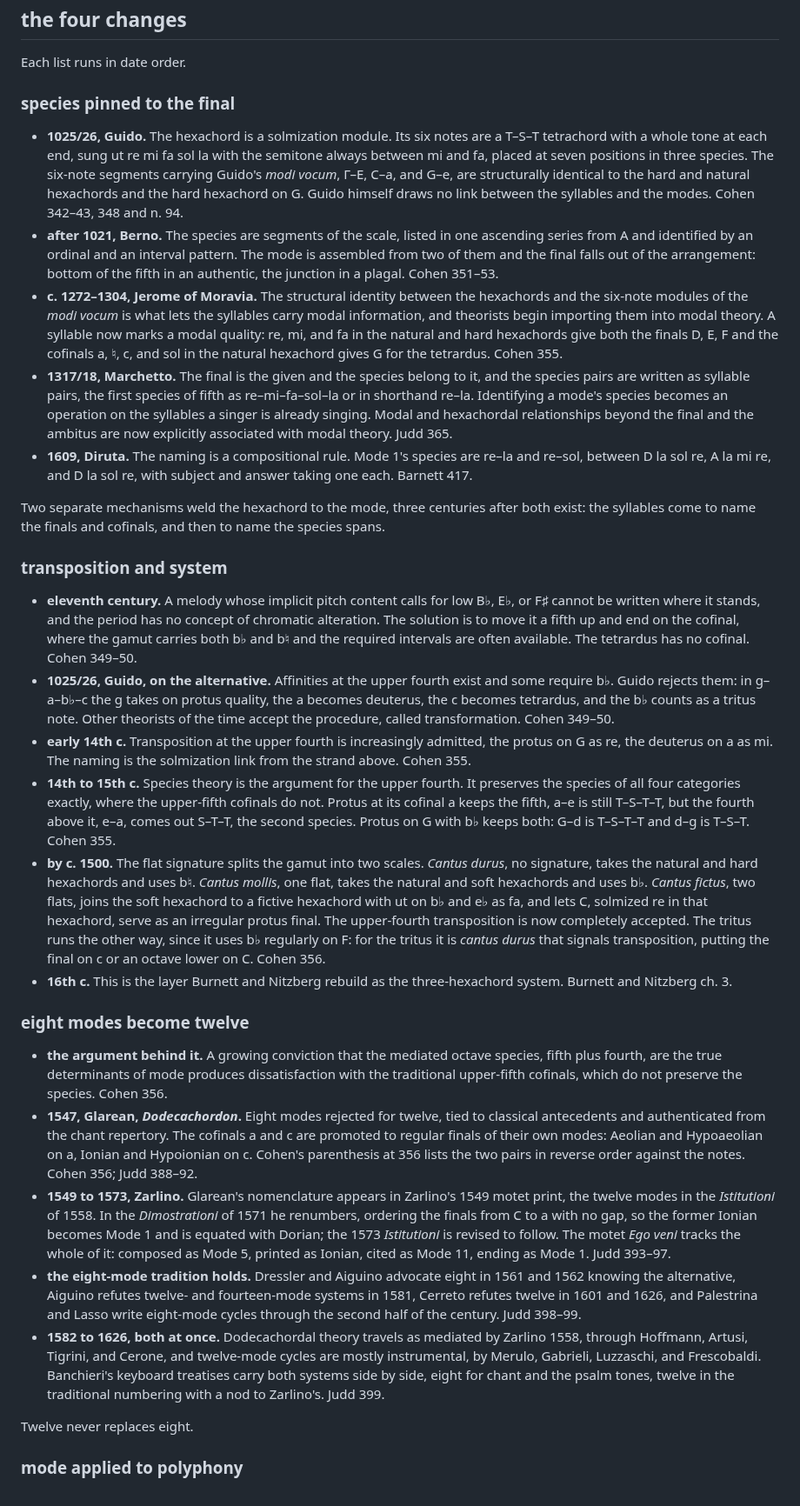
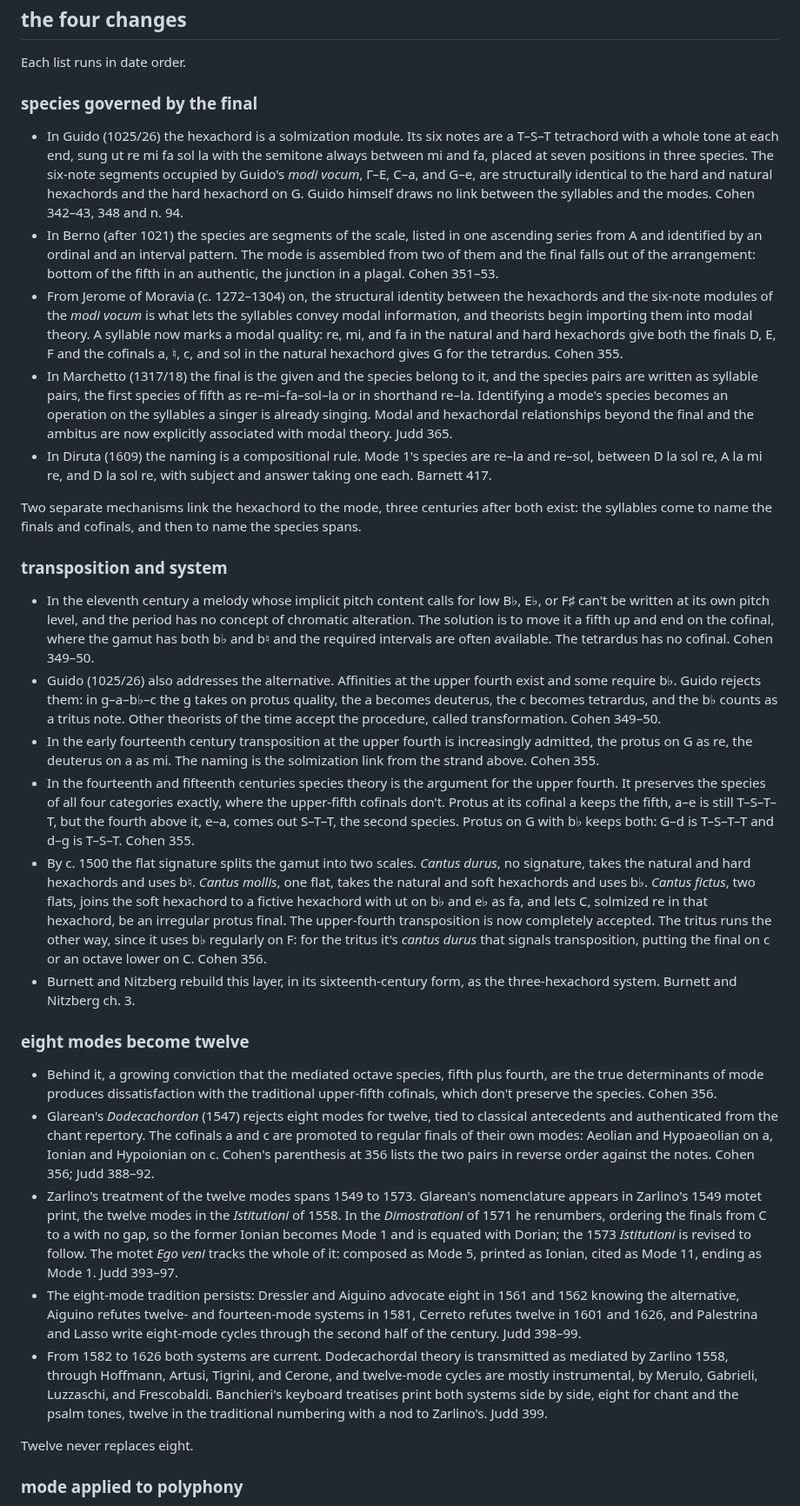
Before and after one commit to csuebmusic/mus601, a Markdown page: lesson-plans/unit-1-modal-theory-1000-1600.md, the part around one of its changes. Shown at 87% size. GitHub-like rendering.

Commit message:
Apply the prose rules to lesson-plans/unit-1-modal-theory-1000-1600.md
lesson-plans/unit-1-modal-theory-1000-1600.md: contractions, dead metaphors, fragments, and label layouts revised
against the communication section of the profile preferences.

Co-Authored-By: Claude Opus 5.5 <noreply@anthropic.com>
Claude-Session: https://claude.ai/code/session_013i7dKxL6ftsjMVfekJSXF5

```diff
--- a/lesson-plans/unit-1-modal-theory-1000-1600.md
+++ b/lesson-plans/unit-1-modal-theory-1000-1600.md
@@ -38,32 +38,32 @@ The three student-facing pages: `tools/modal-species.html`, `tools/gamut-layers.
 
 Each list runs in date order.
 
-### species pinned to the final
+### species governed by the final
 
-- **1025/26, Guido.** The hexachord is a solmization module. Its six notes are a T–S–T tetrachord with a whole tone at each end, sung ut re mi fa sol la with the semitone always between mi and fa, placed at seven positions in three species. The six-note segments carrying Guido's *modi vocum*, Γ–E, C–a, and G–e, are structurally identical to the hard and natural hexachords and the hard hexachord on G. Guido himself draws no link between the syllables and the modes. Cohen 342–43, 348 and n. 94.
-- **after 1021, Berno.** The species are segments of the scale, listed in one ascending series from A and identified by an ordinal and an interval pattern. The mode is assembled from two of them and the final falls out of the arrangement: bottom of the fifth in an authentic, the junction in a plagal. Cohen 351–53.
-- **c. 1272–1304, Jerome of Moravia.** The structural identity between the hexachords and the six-note modules of the *modi vocum* is what lets the syllables carry modal information, and theorists begin importing them into modal theory. A syllable now marks a modal quality: re, mi, and fa in the natural and hard hexachords give both the finals D, E, F and the cofinals a, ♮, c, and sol in the natural hexachord gives G for the tetrardus. Cohen 355.
-- **1317/18, Marchetto.** The final is the given and the species belong to it, and the species pairs are written as syllable pairs, the first species of fifth as re–mi–fa–sol–la or in shorthand re–la. Identifying a mode's species becomes an operation on the syllables a singer is already singing. Modal and hexachordal relationships beyond the final and the ambitus are now explicitly associated with modal theory. Judd 365.
-- **1609, Diruta.** The naming is a compositional rule. Mode 1's species are re–la and re–sol, between D la sol re, A la mi re, and D la sol re, with subject and answer taking one each. Barnett 417.
+- In Guido (1025/26) the hexachord is a solmization module. Its six notes are a T–S–T tetrachord with a whole tone at each end, sung ut re mi fa sol la with the semitone always between mi and fa, placed at seven positions in three species. The six-note segments occupied by Guido's *modi vocum*, Γ–E, C–a, and G–e, are structurally identical to the hard and natural hexachords and the hard hexachord on G. Guido himself draws no link between the syllables and the modes. Cohen 342–43, 348 and n. 94.
+- In Berno (after 1021) the species are segments of the scale, listed in one ascending series from A and identified by an ordinal and an interval pattern. The mode is assembled from two of them and the final falls out of the arrangement: bottom of the fifth in an authentic, the junction in a plagal. Cohen 351–53.
+- From Jerome of Moravia (c. 1272–1304) on, the structural identity between the hexachords and the six-note modules of the *modi vocum* is what lets the syllables convey modal information, and theorists begin importing them into modal theory. A syllable now marks a modal quality: re, mi, and fa in the natural and hard hexachords give both the finals D, E, F and the cofinals a, ♮, c, and sol in the natural hexachord gives G for the tetrardus. Cohen 355.
+- In Marchetto (1317/18) the final is the given and the species belong to it, and the species pairs are written as syllable pairs, the first species of fifth as re–mi–fa–sol–la or in shorthand re–la. Identifying a mode's species becomes an operation on the syllables a singer is already singing. Modal and hexachordal relationships beyond the final and the ambitus are now explicitly associated with modal theory. Judd 365.
+- In Diruta (1609) the naming is a compositional rule. Mode 1's species are re–la and re–sol, between D la sol re, A la mi re, and D la sol re, with subject and answer taking one each. Barnett 417.
 
-Two separate mechanisms weld the hexachord to the mode, three centuries after both exist: the syllables come to name the finals and cofinals, and then to name the species spans.
+Two separate mechanisms link the hexachord to the mode, three centuries after both exist: the syllables come to name the finals and cofinals, and then to name the species spans.
 
 ### transposition and system
 
-- **eleventh century.** A melody whose implicit pitch content calls for low B♭, E♭, or F♯ cannot be written where it stands, and the period has no concept of chromatic alteration. The solution is to move it a fifth up and end on the cofinal, where the gamut carries both b♭ and b♮ and the required intervals are often available. The tetrardus has no cofinal. Cohen 349–50.
-- **1025/26, Guido, on the alternative.** Affinities at the upper fourth exist and some require b♭. Guido rejects them: in g–a–b♭–c the g takes on protus quality, the a becomes deuterus, the c becomes tetrardus, and the b♭ counts as a tritus note. Other theorists of the time accept the procedure, called transformation. Cohen 349–50.
-- **early 14th c.** Transposition at the upper fourth is increasingly admitted, the protus on G as re, the deuterus on a as mi. The naming is the solmization link from the strand above. Cohen 355.
-- **14th to 15th c.** Species theory is the argument for the upper fourth. It preserves the species of all four categories exactly, where the upper-fifth cofinals do not. Protus at its cofinal a keeps the fifth, a–e is still T–S–T–T, but the fourth above it, e–a, comes out S–T–T, the second species. Protus on G with b♭ keeps both: G–d is T–S–T–T and d–g is T–S–T. Cohen 355.
-- **by c. 1500.** The flat signature splits the gamut into two scales. *Cantus durus*, no signature, takes the natural and hard hexachords and uses b♮. *Cantus mollis*, one flat, takes the natural and soft hexachords and uses b♭. *Cantus fictus*, two flats, joins the soft hexachord to a fictive hexachord with ut on b♭ and e♭ as fa, and lets C, solmized re in that hexachord, serve as an irregular protus final. The upper-fourth transposition is now completely accepted. The tritus runs the other way, since it uses b♭ regularly on F: for the tritus it is *cantus durus* that signals transposition, putting the final on c or an octave lower on C. Cohen 356.
-- **16th c.** This is the layer Burnett and Nitzberg rebuild as the three-hexachord system. Burnett and Nitzberg ch. 3.
+- In the eleventh century a melody whose implicit pitch content calls for low B♭, E♭, or F♯ can't be written at its own pitch level, and the period has no concept of chromatic alteration. The solution is to move it a fifth up and end on the cofinal, where the gamut has both b♭ and b♮ and the required intervals are often available. The tetrardus has no cofinal. Cohen 349–50.
+- Guido (1025/26) also addresses the alternative. Affinities at the upper fourth exist and some require b♭. Guido rejects them: in g–a–b♭–c the g takes on protus quality, the a becomes deuterus, the c becomes tetrardus, and the b♭ counts as a tritus note. Other theorists of the time accept the procedure, called transformation. Cohen 349–50.
+- In the early fourteenth century transposition at the upper fourth is increasingly admitted, the protus on G as re, the deuterus on a as mi. The naming is the solmization link from the strand above. Cohen 355.
+- In the fourteenth and fifteenth centuries species theory is the argument for the upper fourth. It preserves the species of all four categories exactly, where the upper-fifth cofinals don't. Protus at its cofinal a keeps the fifth, a–e is still T–S–T–T, but the fourth above it, e–a, comes out S–T–T, the second species. Protus on G with b♭ keeps both: G–d is T–S–T–T and d–g is T–S–T. Cohen 355.
+- By c. 1500 the flat signature splits the gamut into two scales. *Cantus durus*, no signature, takes the natural and hard hexachords and uses b♮. *Cantus mollis*, one flat, takes the natural and soft hexachords and uses b♭. *Cantus fictus*, two flats, joins the soft hexachord to a fictive hexachord with ut on b♭ and e♭ as fa, and lets C, solmized re in that hexachord, be an irregular protus final. The upper-fourth transposition is now completely accepted. The tritus runs the other way, since it uses b♭ regularly on F: for the tritus it's *cantus durus* that signals transposition, putting the final on c or an octave lower on C. Cohen 356.
+- Burnett and Nitzberg rebuild this layer, in its sixteenth-century form, as the three-hexachord system. Burnett and Nitzberg ch. 3.
 
 ### eight modes become twelve
 
-- **the argument behind it.** A growing conviction that the mediated octave species, fifth plus fourth, are the true determinants of mode produces dissatisfaction with the traditional upper-fifth cofinals, which do not preserve the species. Cohen 356.
-- **1547, Glarean, *Dodecachordon*.** Eight modes rejected for twelve, tied to classical antecedents and authenticated from the chant repertory. The cofinals a and c are promoted to regular finals of their own modes: Aeolian and Hypoaeolian on a, Ionian and Hypoionian on c. Cohen's parenthesis at 356 lists the two pairs in reverse order against the notes. Cohen 356; Judd 388–92.
-- **1549 to 1573, Zarlino.** Glarean's nomenclature appears in Zarlino's 1549 motet print, the twelve modes in the *Istitutioni* of 1558. In the *Dimostrationi* of 1571 he renumbers, ordering the finals from C to a with no gap, so the former Ionian becomes Mode 1 and is equated with Dorian; the 1573 *Istitutioni* is revised to follow. The motet *Ego veni* tracks the whole of it: composed as Mode 5, printed as Ionian, cited as Mode 11, ending as Mode 1. Judd 393–97.
-- **the eight-mode tradition holds.** Dressler and Aiguino advocate eight in 1561 and 1562 knowing the alternative, Aiguino refutes twelve- and fourteen-mode systems in 1581, Cerreto refutes twelve in 1601 and 1626, and Palestrina and Lasso write eight-mode cycles through the second half of the century. Judd 398–99.
-- **1582 to 1626, both at once.** Dodecachordal theory travels as mediated by Zarlino 1558, through Hoffmann, Artusi, Tigrini, and Cerone, and twelve-mode cycles are mostly instrumental, by Merulo, Gabrieli, Luzzaschi, and Frescobaldi. Banchieri's keyboard treatises carry both systems side by side, eight for chant and the psalm tones, twelve in the traditional numbering with a nod to Zarlino's. Judd 399.
+- Behind it, a growing conviction that the mediated octave species, fifth plus fourth, are the true determinants of mode produces dissatisfaction with the traditional upper-fifth cofinals, which don't preserve the species. Cohen 356.
+- Glarean's *Dodecachordon* (1547) rejects eight modes for twelve, tied to classical antecedents and authenticated from the chant repertory. The cofinals a and c are promoted to regular finals of their own modes: Aeolian and Hypoaeolian on a, Ionian and Hypoionian on c. Cohen's parenthesis at 356 lists the two pairs in reverse order against the notes. Cohen 356; Judd 388–92.
+- Zarlino's treatment of the twelve modes spans 1549 to 1573. Glarean's nomenclature appears in Zarlino's 1549 motet print, the twelve modes in the *Istitutioni* of 1558. In the *Dimostrationi* of 1571 he renumbers, ordering the finals from C to a with no gap, so the former Ionian becomes Mode 1 and is equated with Dorian; the 1573 *Istitutioni* is revised to follow. The motet *Ego veni* tracks the whole of it: composed as Mode 5, printed as Ionian, cited as Mode 11, ending as Mode 1. Judd 393–97.
+- The eight-mode tradition persists: Dressler and Aiguino advocate eight in 1561 and 1562 knowing the alternative, Aiguino refutes twelve- and fourteen-mode systems in 1581, Cerreto refutes twelve in 1601 and 1626, and Palestrina and Lasso write eight-mode cycles through the second half of the century. Judd 398–99.
+- From 1582 to 1626 both systems are current. Dodecachordal theory is transmitted as mediated by Zarlino 1558, through Hoffmann, Artusi, Tigrini, and Cerone, and twelve-mode cycles are mostly instrumental, by Merulo, Gabrieli, Luzzaschi, and Frescobaldi. Banchieri's keyboard treatises print both systems side by side, eight for chant and the psalm tones, twelve in the traditional numbering with a nod to Zarlino's. Judd 399.
 
 Twelve never replaces eight.
 
```
Also changed, not shown: other parts of lesson-plans/unit-1-modal-theory-1000-1600.md (+11 -11 lines).
